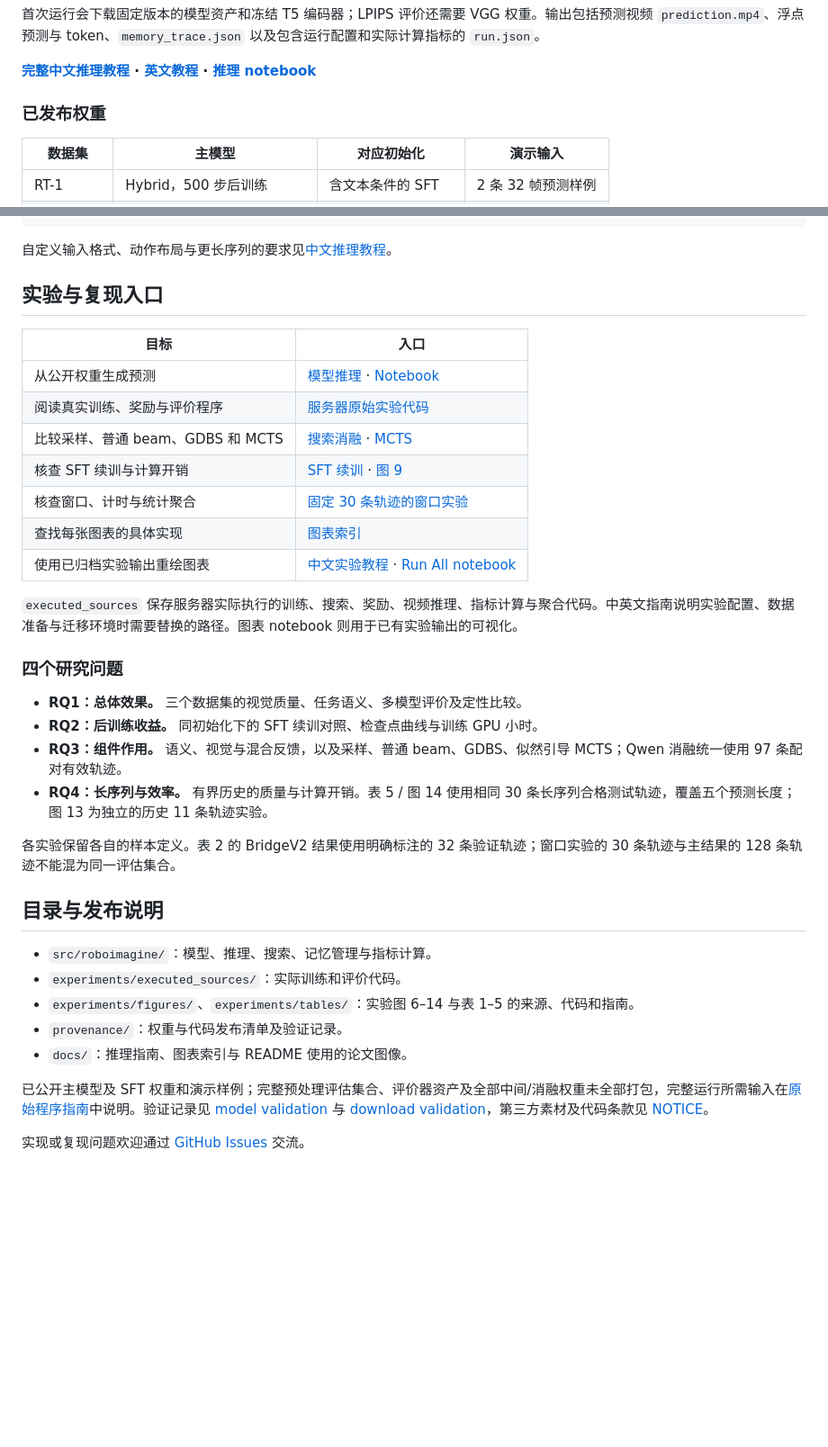
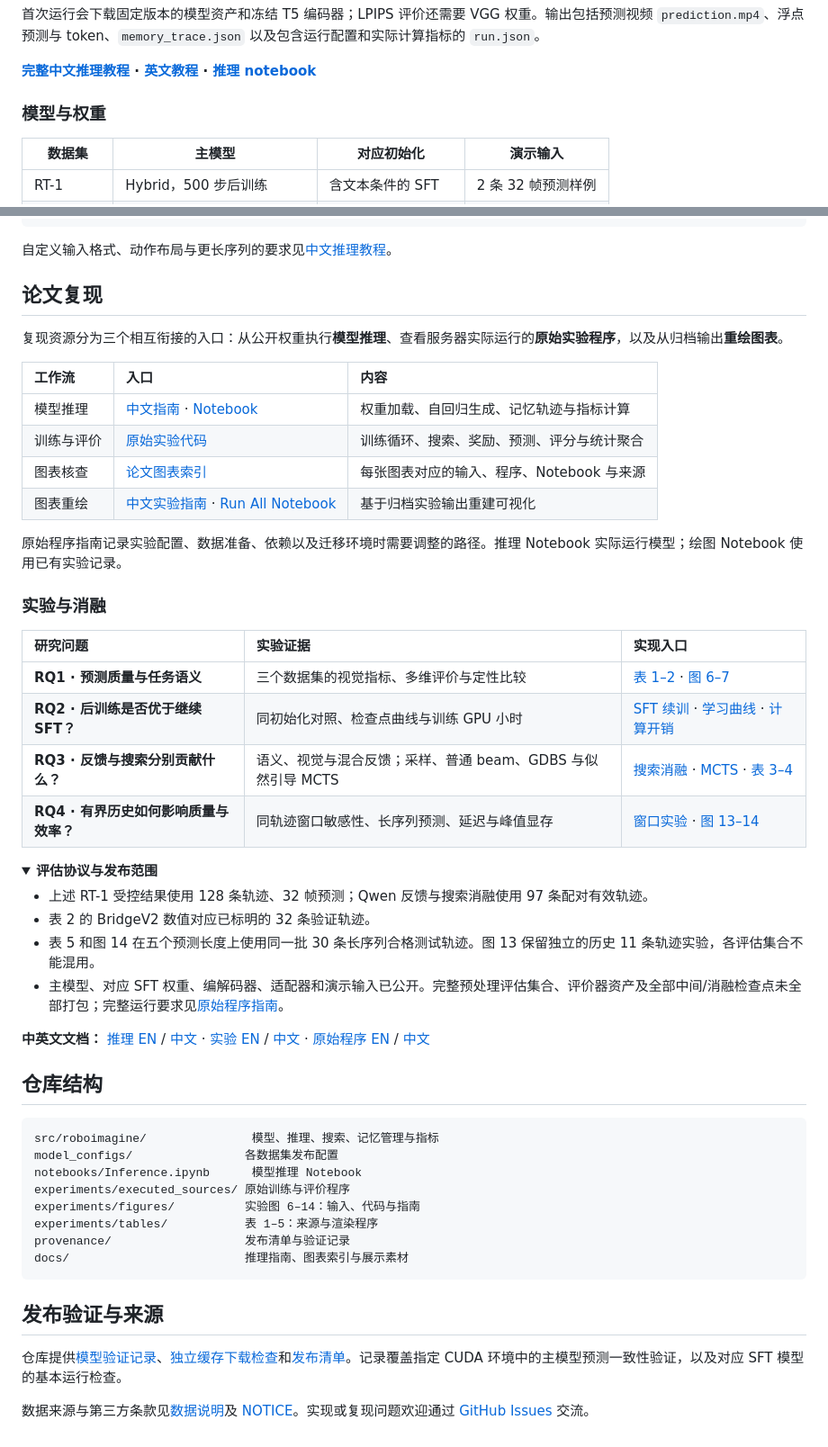
Before and after one commit to Alexander-wu/RoboImagine, a Markdown page: README.zh-CN.md, 2 parts joined by grey strips. Shown at 90% size. Drawn GitHub-style; folded sections open; blank space fills up the shorter version.

Commit message:
Refine bilingual research README and controlled results presentation

````diff
--- a/README.zh-CN.md
+++ b/README.zh-CN.md
@@ -66,7 +90,7 @@ roboimagine --dataset rt1 --variant sft --example-index 0 \
 
 **[完整中文推理教程](docs/INFERENCE.zh-CN.md) · [英文教程](docs/INFERENCE.md) · [推理 notebook](notebooks/Inference.ipynb)**
 
-### 已发布权重
+### 模型与权重
 
 | 数据集 | 主模型 | 对应初始化 | 演示输入 |
 |---|---|---|---|
@@ -86,37 +110,55 @@ roboimagine --dataset rt1 --input case.npz --horizon 32 --output predictions/cus
 
 自定义输入格式、动作布局与更长序列的要求见[中文推理教程](docs/INFERENCE.zh-CN.md)。
 
-## 实验与复现入口
+## 论文复现
 
-| 目标 | 入口 |
-|---|---|
-| 从公开权重生成预测 | [模型推理](docs/INFERENCE.zh-CN.md) · [Notebook](notebooks/Inference.ipynb) |
-| 阅读真实训练、奖励与评价程序 | [服务器原始实验代码](experiments/executed_sources/README.zh-CN.md) |
-| 比较采样、普通 beam、GDBS 和 MCTS | [搜索消融](experiments/executed_sources/search_ablation/README.zh-CN.md) · [MCTS](experiments/executed_sources/mcts/README.zh-CN.md) |
-| 核查 SFT 续训与计算开销 | [SFT 续训](experiments/executed_sources/continued_sft/README.zh-CN.md) · [图 9](experiments/figures/fig09/README.zh-CN.md) |
-| 核查窗口、计时与统计聚合 | [固定 30 条轨迹的窗口实验](experiments/executed_sources/window30/README.zh-CN.md) |
-| 查找每张图表的具体实现 | [图表索引](docs/PAPER_INDEX.md) |
-| 使用已归档实验输出重绘图表 | [中文实验教程](experiments/README.zh-CN.md) · [Run All notebook](experiments/Reproduce_All.ipynb) |
+复现资源分为三个相互衔接的入口：从公开权重执行**模型推理**、查看服务器实际运行的**原始实验程序**，以及从归档输出**重绘图表**。
 
-`executed_sources` 保存服务器实际执行的训练、搜索、奖励、视频推理、指标计算与聚合代码。中英文指南说明实验配置、数据准备与迁移环境时需要替换的路径。图表 notebook 则用于已有实验输出的可视化。
+| 工作流 | 入口 | 内容 |
+|:--|:--|:--|
+| 模型推理 | [中文指南](docs/INFERENCE.zh-CN.md) · [Notebook](notebooks/Inference.ipynb) | 权重加载、自回归生成、记忆轨迹与指标计算 |
+| 训练与评价 | [原始实验代码](experiments/executed_sources/README.zh-CN.md) | 训练循环、搜索、奖励、预测、评分与统计聚合 |
+| 图表核查 | [论文图表索引](docs/PAPER_INDEX.md) | 每张图表对应的输入、程序、Notebook 与来源 |
+| 图表重绘 | [中文实验指南](experiments/README.zh-CN.md) · [Run All Notebook](experiments/Reproduce_All.ipynb) | 基于归档实验输出重建可视化 |
 
-### 四个研究问题
+原始程序指南记录实验配置、数据准备、依赖以及迁移环境时需要调整的路径。推理 Notebook 实际运行模型；绘图 Notebook 使用已有实验记录。
 
-- **RQ1：总体效果。** 三个数据集的视觉质量、任务语义、多模型评价及定性比较。
-- **RQ2：后训练收益。** 同初始化下的 SFT 续训对照、检查点曲线与训练 GPU 小时。
-- **RQ3：组件作用。** 语义、视觉与混合反馈，以及采样、普通 beam、GDBS、似然引导 MCTS；Qwen 消融统一使用 97 条配对有效轨迹。
-- **RQ4：长序列与效率。** 有界历史的质量与计算开销。表 5 / 图 14 使用相同 30 条长序列合格测试轨迹，覆盖五个预测长度；图 13 为独立的历史 11 条轨迹实验。
+### 实验与消融
 
-各实验保留各自的样本定义。表 2 的 BridgeV2 结果使用明确标注的 32 条验证轨迹；窗口实验的 30 条轨迹与主结果的 128 条轨迹不能混为同一评估集合。
+| 研究问题 | 实验证据 | 实现入口 |
+|:--|:--|:--|
+| **RQ1 · 预测质量与任务语义** | 三个数据集的视觉指标、多维评价与定性比较 | [表 1–2](experiments/tables/README.zh-CN.md) · [图 6–7](docs/PAPER_INDEX.md) |
+| **RQ2 · 后训练是否优于继续 SFT？** | 同初始化对照、检查点曲线与训练 GPU 小时 | [SFT 续训](experiments/executed_sources/continued_sft/README.zh-CN.md) · [学习曲线](experiments/figures/fig08/README.zh-CN.md) · [计算开销](experiments/figures/fig09/README.zh-CN.md) |
+| **RQ3 · 反馈与搜索分别贡献什么？** | 语义、视觉与混合反馈；采样、普通 beam、GDBS 与似然引导 MCTS | [搜索消融](experiments/executed_sources/search_ablation/README.zh-CN.md) · [MCTS](experiments/executed_sources/mcts/README.zh-CN.md) · [表 3–4](experiments/tables/README.zh-CN.md) |
+| **RQ4 · 有界历史如何影响质量与效率？** | 同轨迹窗口敏感性、长序列预测、延迟与峰值显存 | [窗口实验](experiments/executed_sources/window30/README.zh-CN.md) · [图 13–14](docs/PAPER_INDEX.md) |
 
-## 目录与发布说明
+<details>
+<summary><strong>评估协议与发布范围</strong></summary>
 
-- `src/roboimagine/`：模型、推理、搜索、记忆管理与指标计算。
-- `experiments/executed_sources/`：实际训练和评价代码。
-- `experiments/figures/`、`experiments/tables/`：实验图 6–14 与表 1–5 的来源、代码和指南。
-- `provenance/`：权重与代码发布清单及验证记录。
-- `docs/`：推理指南、图表索引与 README 使用的论文图像。
+- 上述 RT-1 受控结果使用 128 条轨迹、32 帧预测；Qwen 反馈与搜索消融使用 97 条配对有效轨迹。
+- 表 2 的 BridgeV2 数值对应已标明的 32 条验证轨迹。
+- 表 5 和图 14 在五个预测长度上使用同一批 30 条长序列合格测试轨迹。图 13 保留独立的历史 11 条轨迹实验，各评估集合不能混用。
+- 主模型、对应 SFT 权重、编解码器、适配器和演示输入已公开。完整预处理评估集合、评价器资产及全部中间/消融检查点未全部打包；完整运行要求见[原始程序指南](experiments/executed_sources/README.zh-CN.md)。
 
-已公开主模型及 SFT 权重和演示样例；完整预处理评估集合、评价器资产及全部中间/消融权重未全部打包，完整运行所需输入在[原始程序指南](experiments/executed_sources/README.zh-CN.md)中说明。验证记录见 [model validation](provenance/model_validation.json) 与 [download validation](provenance/public_download_validation.json)，第三方素材及代码条款见 [NOTICE](NOTICE.md)。
+</details>
 
-实现或复现问题欢迎通过 [GitHub Issues](https://github.com/Alexander-wu/RoboImagine/issues) 交流。
+**中英文文档：** [推理 EN](docs/INFERENCE.md) / [中文](docs/INFERENCE.zh-CN.md) · [实验 EN](experiments/README.md) / [中文](experiments/README.zh-CN.md) · [原始程序 EN](experiments/executed_sources/README.md) / [中文](experiments/executed_sources/README.zh-CN.md)
+
+## 仓库结构
+
+```text
+src/roboimagine/               模型、推理、搜索、记忆管理与指标
+model_configs/                各数据集发布配置
+notebooks/Inference.ipynb      模型推理 Notebook
+experiments/executed_sources/ 原始训练与评价程序
+experiments/figures/          实验图 6–14：输入、代码与指南
+experiments/tables/           表 1–5：来源与渲染程序
+provenance/                   发布清单与验证记录
+docs/                         推理指南、图表索引与展示素材
+```
+
+## 发布验证与来源
+
+仓库提供[模型验证记录](provenance/model_validation.json)、[独立缓存下载检查](provenance/public_download_validation.json)和[发布清单](provenance/release_manifest.json)。记录覆盖指定 CUDA 环境中的主模型预测一致性验证，以及对应 SFT 模型的基本运行检查。
+
+数据来源与第三方条款见[数据说明](docs/DATA_AND_PROVENANCE.md)及 [NOTICE](NOTICE.md)。实现或复现问题欢迎通过 [GitHub Issues](https://github.com/Alexander-wu/RoboImagine/issues) 交流。
````
Also changed, not shown: other parts of README.zh-CN.md (+43 -19 lines), README.md (+80 -49 lines).
